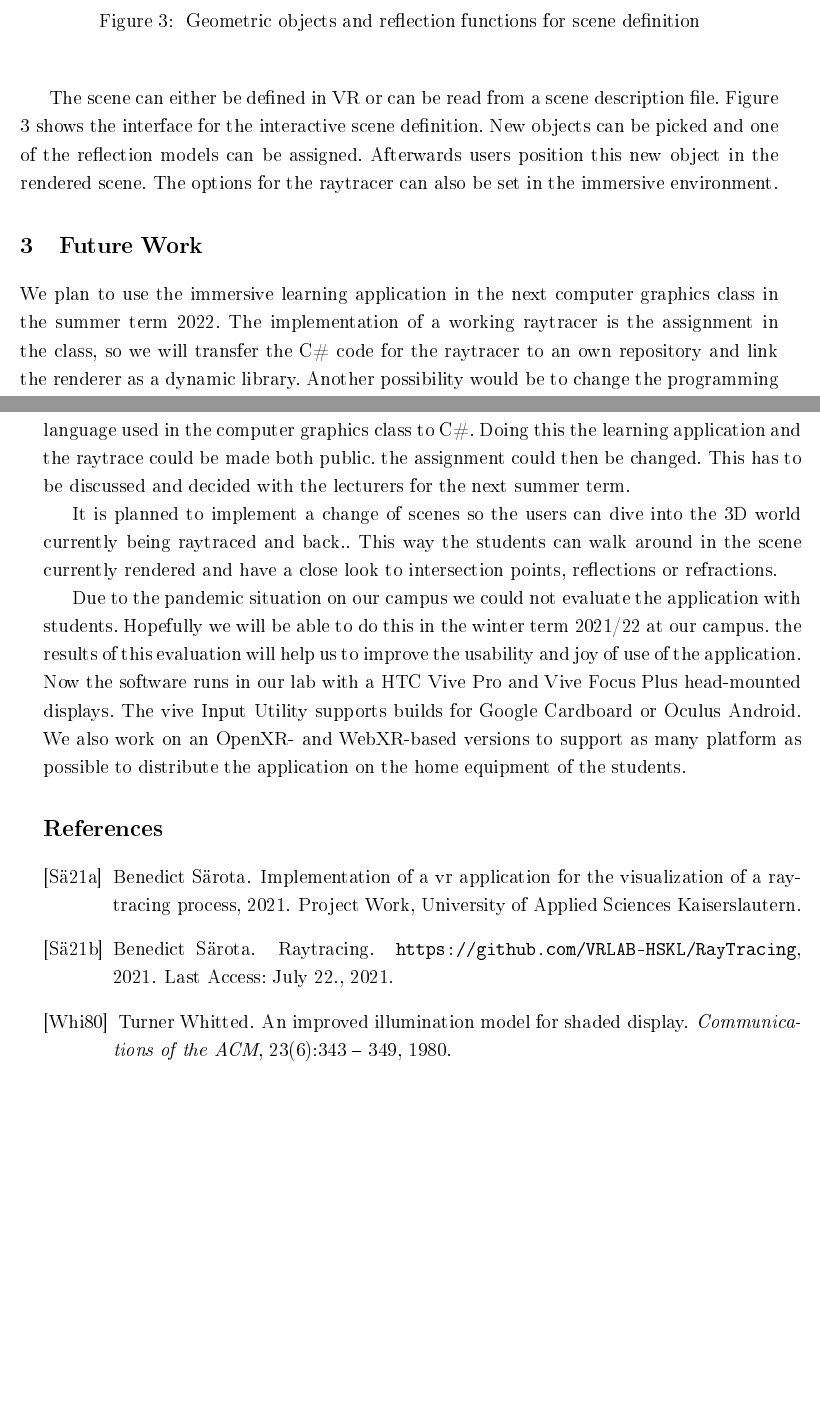
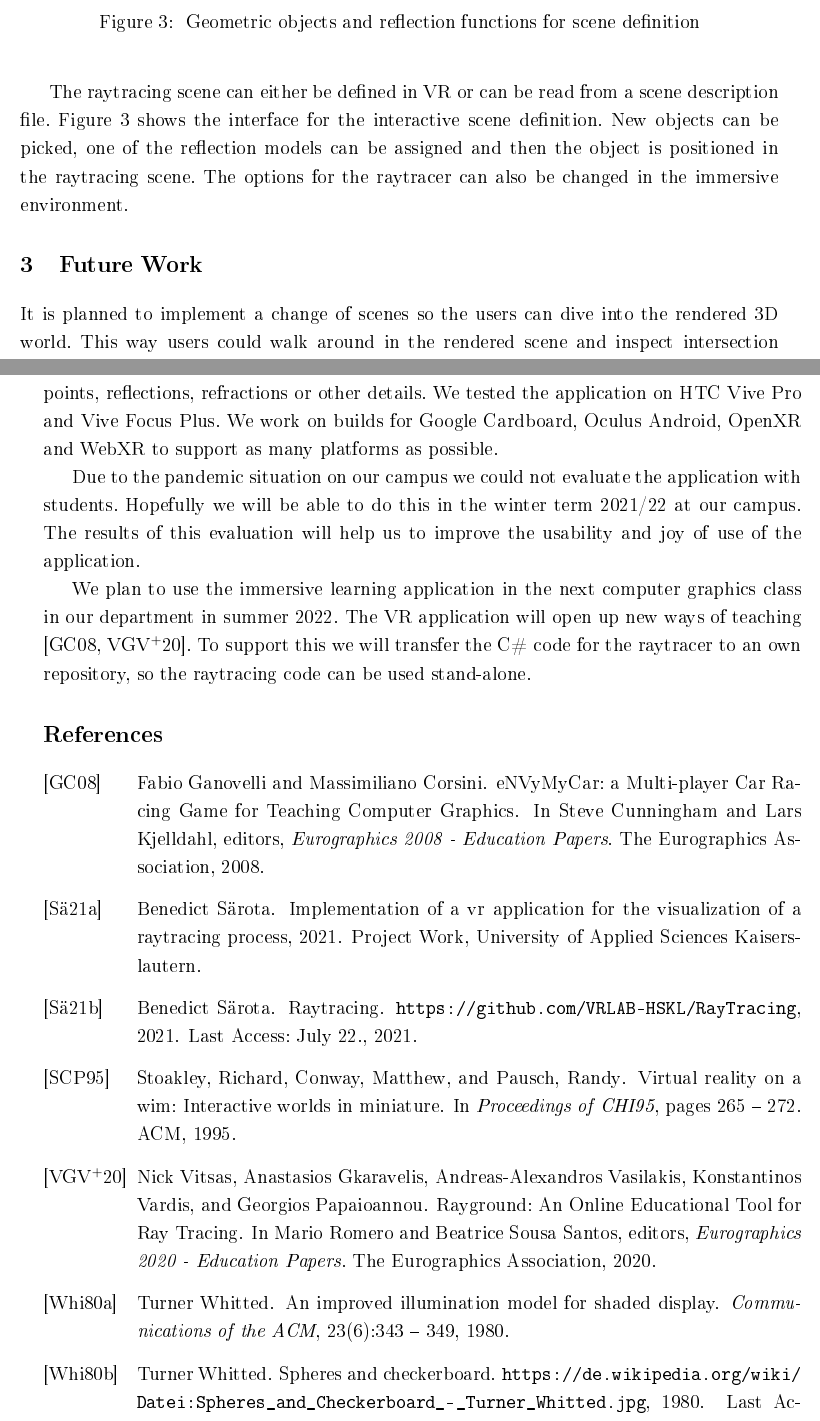
Before and after one commit to VRLAB-HSKL/RayTracing, a LaTeX document (doc/paper/vraytrace.tex): two parts of pages 2 and 3 of 3, joined at a grey line, cut so that both start at the same text, the shorter picture padded with empty space. The pictures show the PDF file doc/paper/vraytrace.pdf that the author committed with the source.

Commit message:
Paper durchgesehen
Poster wurde nochmals gerendered, um sicher zu stellen
dass die Trennung der bib-files korrekt ist.

On branch poster
Your branch is ahead of 'origin/poster' by 2 commits.
  (use "git push" to publish your local commits)

Changes to be committed:
new file:   paper/paper.bib
deleted:    paper/sample.bib
modified:   paper/vraytrace.pdf
modified:   paper/vraytrace.tex
modified:   poster.pdf
modified:   sample.bib

```diff
--- a/doc/paper/vraytrace.tex
+++ b/doc/paper/vraytrace.tex
@@ -100,4 +52,4 @@ In figure \ref{intro:whitted} we find on of the famous pictures rendered by Whit
-        \url{https://de.wikipedia.org/wiki/Datei:Spheres_and_Checkerboard_-_Turner_Whitted.jpg})}
+        \caption{\label{intro:whitted} Image rendered by Turner Whitted \cite{checkerSpheres}}
     \end{center}
 \end{figure}
 Usually students in a computer graphics class implement their version of such a renderer,
@@ -108,5 +60,3 @@ develop a strong visual-spatial ability. Virtual reality applications provide jo
 from 3D space to a programming language and deepen the understanding of the basic concepts of a raytracer.
 %
 \section{Visual Raytrace}
-We implemented the immersive learning application \textbf{Visual Raytrace} \cite{saerota_21b, visualraytrace} using the Unity Game Engine
-and HTC vive Input Utility (\cite{viveInput}). Figure \ref{vray:scene} shows the main features of the application.
@@ -128,37 +81,31 @@ At the end the computed image can be saved for further investigation.
         \caption{\label{vray:materials} Geometric objects and reflection functions for scene definition}
     \end{center}
 \end{figure}
-The scene can either be defined in VR or can be read from a scene description file.
+The raytracing scene can either be defined in VR or can be read from a scene description file.
 Figure \ref{vray:materials} shows the interface for the interactive scene definition.
-New objects can be picked and one of the reflection models can be assigned.
-Afterwards users position this new object in the rendered scene.
-The options for the raytracer can also be set in the immersive environment.
+New objects can be picked, one of the reflection models can be assigned and then the object
+is positioned in the raytracing scene.
+The options for the raytracer can also be changed in the immersive environment.
 %
 \section{Future Work}
-We plan to use the immersive learning application in the next computer graphics class in the summer term 2022.
-The implementation of a working raytracer is the assignment in the class, so we will
-transfer the C\# code for the raytracer to an own repository and link the renderer as a dynamic library.
-Another possibility would be to change the programming language used in the computer graphics class
-to C\#.  Doing this the learning application and the raytrace could be made both public.
-the assignment could then be changed.
-This has to be discussed and decided with the lecturers for the next summer term.
-
-It is planned
-to implement a change of scenes so the users can dive into the 3D world currently being raytraced
-and back..
-This way the students can walk around in the scene currently rendered and have a close look to intersection points,
-reflections or refractions.
+It is planned to implement a change of scenes so the users can dive into the rendered 3D world.
+This way users could walk around in the rendered scene and inspect  intersection points,
+reflections, refractions or other details.
+We tested the application on HTC Vive Pro and Vive Focus Plus.
+We work on builds for Google Cardboard, Oculus Android,
+OpenXR and WebXR to support as many platforms as possible.
 
 Due to the pandemic situation on our campus we could not evaluate the application with students.
-Hopefully we will be able to do this in the winter term 2021/22 at our campus. the results of this
-evaluation will help us to improve the usability and joy of use of the application.
-Now the software runs in our lab with a HTC Vive Pro and Vive Focus Plus head-mounted displays.
-The vive Input Utility supports builds for Google Cardboard or Oculus Android. We also work
-on an OpenXR- and WebXR-based versions to support as many platform as possible
-to distribute the application on the home equipment of the students.
+Hopefully we will be able to do this in the winter term 2021/22 at our campus.
+The results of this evaluation will help us to improve the usability and joy of use of the application.
+
+We plan to use the immersive learning application in the next computer graphics class in our department
+in summer 2022. The VR application will open up new ways of teaching \cite{ganovelli_08, vitsas_20}.
+To support this we will transfer the C\# code for the raytracer to an own repository, so the raytracing code
+can be used stand-alone.
 
 %set appropriate bib style
 \VRARsetbibstyle
-\bibliography{sample}
+\bibliography{paper}
 
 \end{document}
```
Also changed, not shown: doc/paper/paper.bib (added, +80 -0 lines), doc/paper/sample.bib (deleted, +0 -38 lines), doc/sample.bib (+1 -10 lines), doc/paper/vraytrace.pdf, doc/poster.pdf, doc/paper/vraytrace.tex (71 more changed lines).
